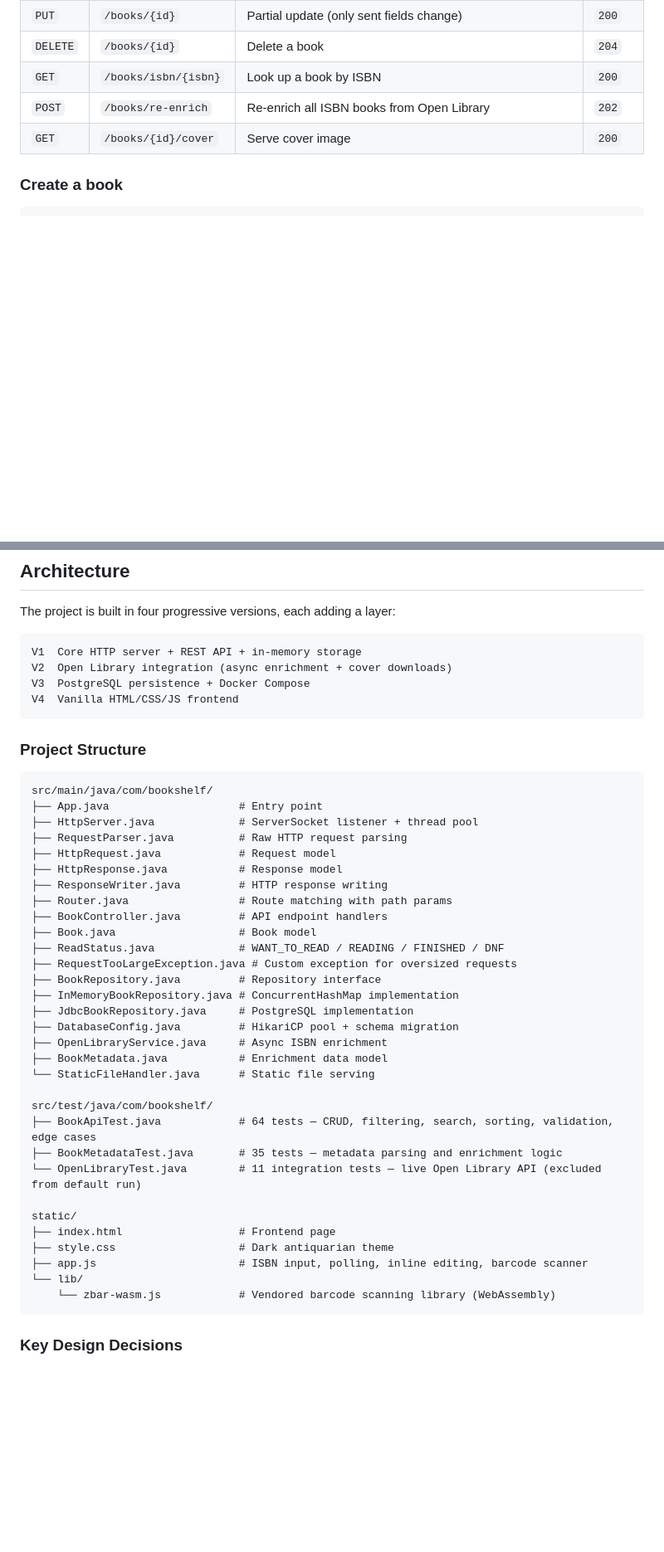
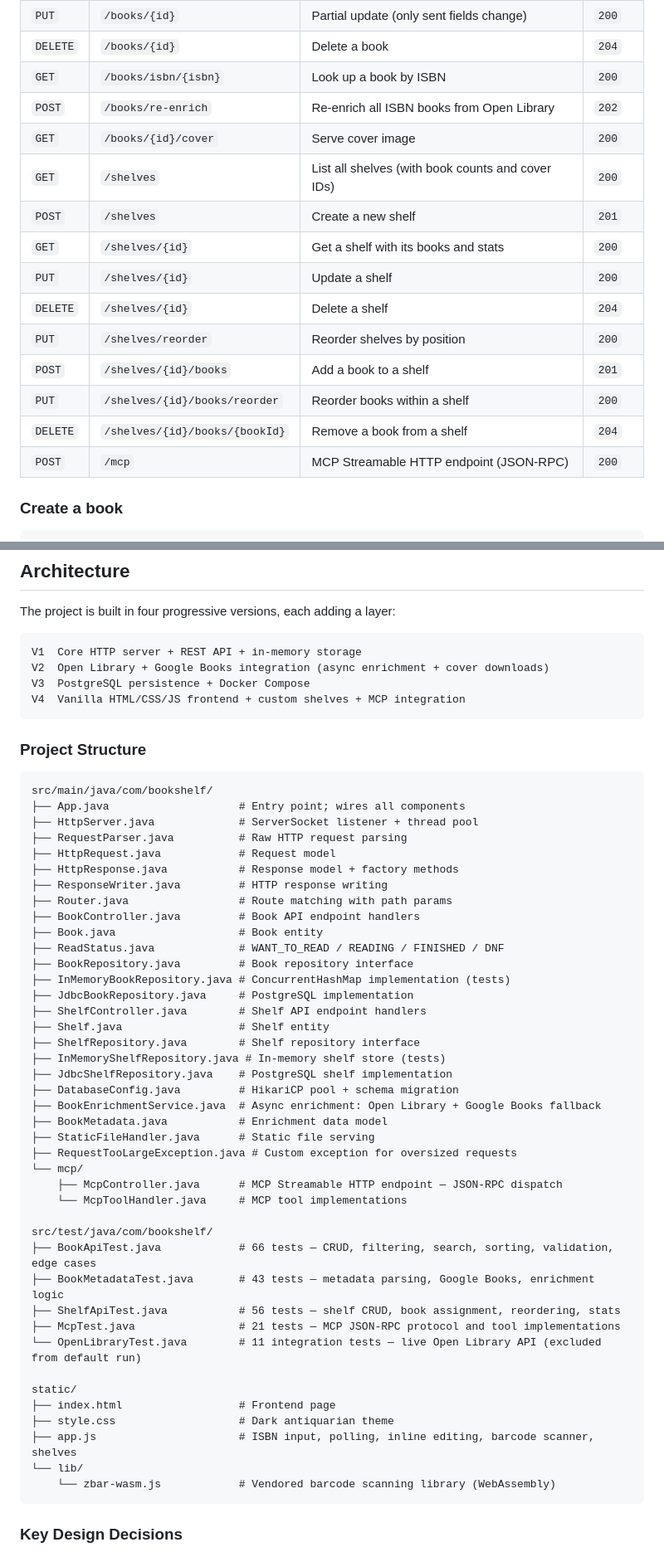
Before and after one commit to RolleRocker/MyBookShelf, a Markdown page: README.md, 2 parts joined by grey strips. Shown at 83% size. GitHub-like rendering; blank space fills up the shorter version.

Commit message:
docs: update README and CLAUDE.md with shelves, MCP, Google Books, and current test counts
Co-Authored-By: Claude Opus 4.6 <noreply@anthropic.com>

````diff
--- a/README.md
+++ b/README.md
@@ -76,6 +79,16 @@ All 99 unit tests use an in-memory repository — no database or Docker required
 | `GET` | `/books/isbn/{isbn}` | Look up a book by ISBN | `200` |
 | `POST` | `/books/re-enrich` | Re-enrich all ISBN books from Open Library | `202` |
 | `GET` | `/books/{id}/cover` | Serve cover image | `200` |
+| `GET` | `/shelves` | List all shelves (with book counts and cover IDs) | `200` |
+| `POST` | `/shelves` | Create a new shelf | `201` |
+| `GET` | `/shelves/{id}` | Get a shelf with its books and stats | `200` |
+| `PUT` | `/shelves/{id}` | Update a shelf | `200` |
+| `DELETE` | `/shelves/{id}` | Delete a shelf | `204` |
+| `PUT` | `/shelves/reorder` | Reorder shelves by position | `200` |
+| `POST` | `/shelves/{id}/books` | Add a book to a shelf | `201` |
+| `PUT` | `/shelves/{id}/books/reorder` | Reorder books within a shelf | `200` |
+| `DELETE` | `/shelves/{id}/books/{bookId}` | Remove a book from a shelf | `204` |
+| `POST` | `/mcp` | MCP Streamable HTTP endpoint (JSON-RPC) | `200` |
 
 ### Create a book
 
@@ -148,43 +161,53 @@ The project is built in four progressive versions, each adding a layer:
 
 ```
 V1  Core HTTP server + REST API + in-memory storage
-V2  Open Library integration (async enrichment + cover downloads)
+V2  Open Library + Google Books integration (async enrichment + cover downloads)
 V3  PostgreSQL persistence + Docker Compose
-V4  Vanilla HTML/CSS/JS frontend
+V4  Vanilla HTML/CSS/JS frontend + custom shelves + MCP integration
 ```
 
 ### Project Structure
 
 ```
 src/main/java/com/bookshelf/
-├── App.java                    # Entry point
+├── App.java                    # Entry point; wires all components
 ├── HttpServer.java             # ServerSocket listener + thread pool
 ├── RequestParser.java          # Raw HTTP request parsing
 ├── HttpRequest.java            # Request model
-├── HttpResponse.java           # Response model
+├── HttpResponse.java           # Response model + factory methods
 ├── ResponseWriter.java         # HTTP response writing
 ├── Router.java                 # Route matching with path params
-├── BookController.java         # API endpoint handlers
-├── Book.java                   # Book model
+├── BookController.java         # Book API endpoint handlers
+├── Book.java                   # Book entity
 ├── ReadStatus.java             # WANT_TO_READ / READING / FINISHED / DNF
+├── BookRepository.java         # Book repository interface
+├── InMemoryBookRepository.java # ConcurrentHashMap implementation (tests)
+├── JdbcBookRepository.java     # PostgreSQL implementation
+├── ShelfController.java        # Shelf API endpoint handlers
+├── Shelf.java                  # Shelf entity
+├── ShelfRepository.java        # Shelf repository interface
+├── InMemoryShelfRepository.java # In-memory shelf store (tests)
+├── JdbcShelfRepository.java    # PostgreSQL shelf implementation
+├── DatabaseConfig.java         # HikariCP pool + schema migration
+├── BookEnrichmentService.java  # Async enrichment: Open Library + Google Books fallback
+├── BookMetadata.java           # Enrichment data model
+├── StaticFileHandler.java      # Static file serving
 ├── RequestTooLargeException.java # Custom exception for oversized requests
-├── BookRepository.java         # Repository interface
-├── InMemoryBookRepository.java # ConcurrentHashMap implementation
-├── JdbcBookRepository.java     # PostgreSQL implementation
-├── DatabaseConfig.java         # HikariCP pool + schema migration
-├── OpenLibraryService.java     # Async ISBN enrichment
-├── BookMetadata.java           # Enrichment data model
-└── StaticFileHandler.java      # Static file serving
+└── mcp/
+    ├── McpController.java      # MCP Streamable HTTP endpoint — JSON-RPC dispatch
+    └── McpToolHandler.java     # MCP tool implementations
 
 src/test/java/com/bookshelf/
-├── BookApiTest.java            # 64 tests — CRUD, filtering, search, sorting, validation, edge cases
-├── BookMetadataTest.java       # 35 tests — metadata parsing and enrichment logic
+├── BookApiTest.java            # 66 tests — CRUD, filtering, search, sorting, validation, edge cases
+├── BookMetadataTest.java       # 43 tests — metadata parsing, Google Books, enrichment logic
+├── ShelfApiTest.java           # 56 tests — shelf CRUD, book assignment, reordering, stats
+├── McpTest.java                # 21 tests — MCP JSON-RPC protocol and tool implementations
 └── OpenLibraryTest.java        # 11 integration tests — live Open Library API (excluded from default run)
 
 static/
 ├── index.html                  # Frontend page
 ├── style.css                   # Dark antiquarian theme
-├── app.js                      # ISBN input, polling, inline editing, barcode scanner
+├── app.js                      # ISBN input, polling, inline editing, barcode scanner, shelves
 └── lib/
     └── zbar-wasm.js            # Vendored barcode scanning library (WebAssembly)
 ```
````
Also changed, not shown: other parts of README.md (+22 -37 lines), CLAUDE.md (+39 -4 lines).
